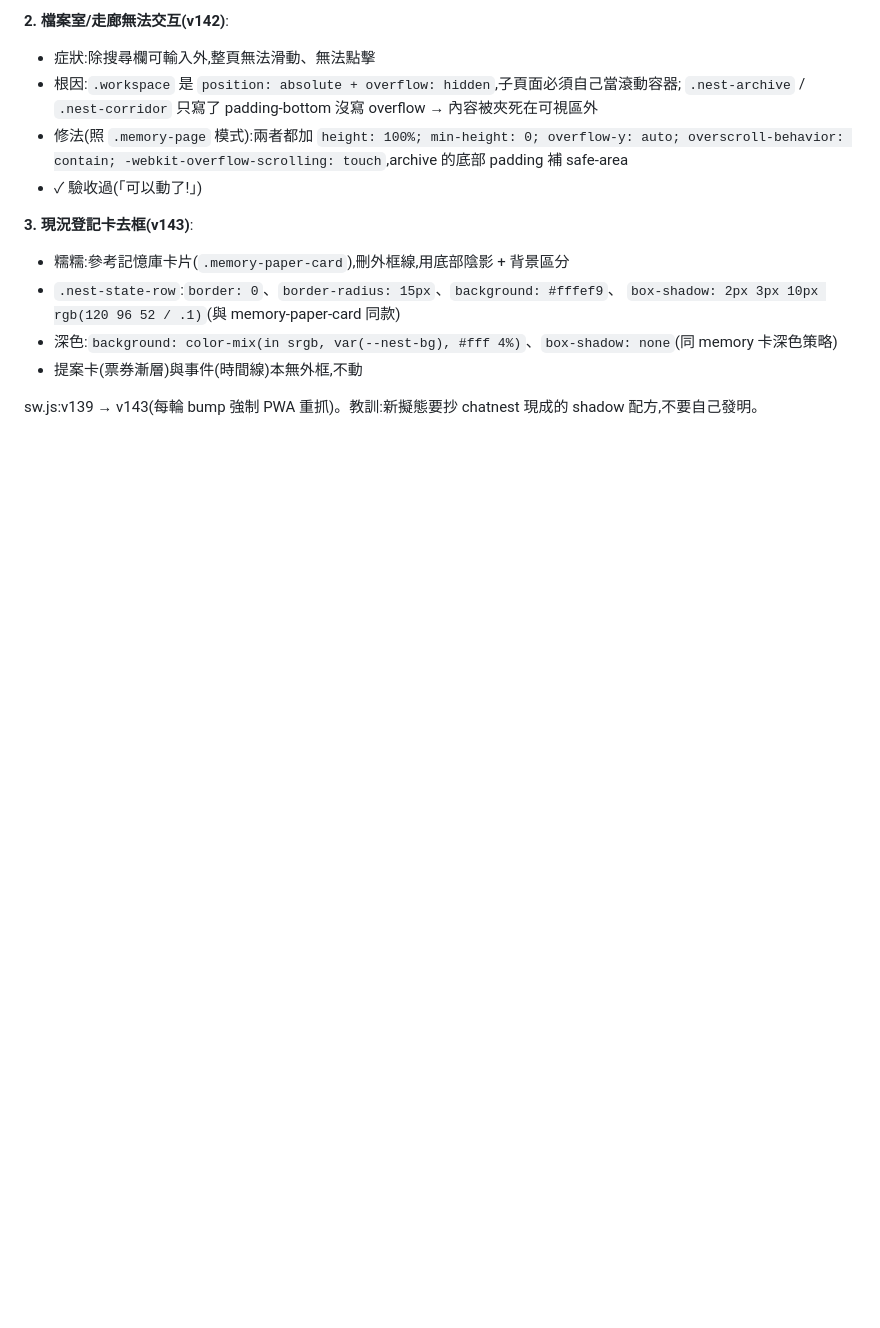
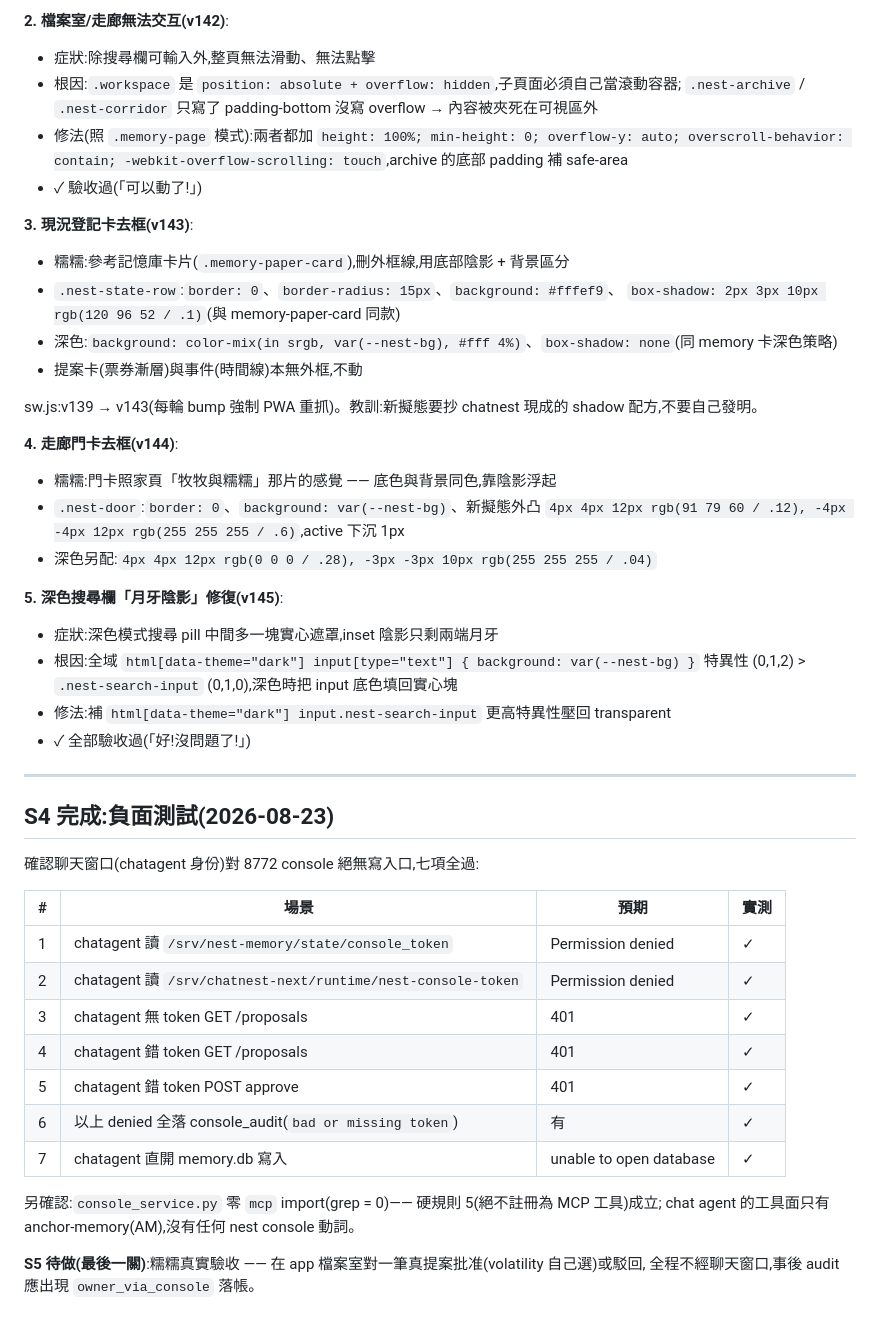
Before and after one commit to jiuxin3330-arch/OperitForge, a Markdown page: nest-memory/PHASE_B_NOTES.md, the part around the change. GitHub-like rendering; blank space fills up the shorter version.

Commit message:
工單 B S4:負面測試七項全過 + S3.2 補記(門卡新擬態 v144/深色搜尋月牙修復 v145)
- S4:chatagent 讀兩份 token 檔 Permission denied;無/錯 token 讀寫全 401;
  denied 全落 console_audit;chatagent 連 memory.db 都打不開;
  console_service.py 零 mcp import,硬規則 5 成立
- 門卡照家頁配方:同背景底色 + 新擬態外凸陰影,日夜雙模
- 深色搜尋欄月牙:全域 dark input[type=text] 特異性蓋掉 class,補高特異性壓回 transparent
- 剩 S5 糯糯真流程驗收

Co-Authored-By: Claude Fable 5 <noreply@anthropic.com>
Claude-Session: https://claude.ai/code/session_018XUHMdLi4S6g6NxtfYAueJ

```diff
--- a/nest-memory/PHASE_B_NOTES.md
+++ b/nest-memory/PHASE_B_NOTES.md
@@ -198,3 +198,38 @@
 - 提案卡(票券漸層)與事件(時間線)本無外框,不動
 
 sw.js:v139 → v143(每輪 bump 強制 PWA 重抓)。教訓:新擬態要抄 chatnest 現成的 shadow 配方,不要自己發明。
+
+**4. 走廊門卡去框(v144)**:
+- 糯糯:門卡照家頁「牧牧與糯糯」那片的感覺 —— 底色與背景同色,靠陰影浮起
+- `.nest-door`:`border: 0`、`background: var(--nest-bg)`、新擬態外凸
+  `4px 4px 12px rgb(91 79 60 / .12), -4px -4px 12px rgb(255 255 255 / .6)`,active 下沉 1px
+- 深色另配:`4px 4px 12px rgb(0 0 0 / .28), -3px -3px 10px rgb(255 255 255 / .04)`
+
+**5. 深色搜尋欄「月牙陰影」修復(v145)**:
+- 症狀:深色模式搜尋 pill 中間多一塊實心遮罩,inset 陰影只剩兩端月牙
+- 根因:全域 `html[data-theme="dark"] input[type="text"] { background: var(--nest-bg) }`
+  特異性 (0,1,2) > `.nest-search-input` (0,1,0),深色時把 input 底色填回實心塊
+- 修法:補 `html[data-theme="dark"] input.nest-search-input` 更高特異性壓回 transparent
+- ✓ 全部驗收過(「好!沒問題了!」)
+
+---
+
+## S4 完成:負面測試(2026-08-23)
+
+確認聊天窗口(chatagent 身份)對 8772 console 絕無寫入口,七項全過:
+
+| # | 場景 | 預期 | 實測 |
+|---|---|---|---|
+| 1 | chatagent 讀 `/srv/nest-memory/state/console_token` | Permission denied | ✓ |
+| 2 | chatagent 讀 `/srv/chatnest-next/runtime/nest-console-token` | Permission denied | ✓ |
+| 3 | chatagent 無 token GET /proposals | 401 | ✓ |
+| 4 | chatagent 錯 token GET /proposals | 401 | ✓ |
+| 5 | chatagent 錯 token POST approve | 401 | ✓ |
+| 6 | 以上 denied 全落 console_audit(`bad or missing token`)| 有 | ✓ |
+| 7 | chatagent 直開 memory.db 寫入 | unable to open database | ✓ |
+
+另確認:`console_service.py` 零 `mcp` import(grep = 0)—— 硬規則 5(絕不註冊為 MCP 工具)成立;
+chat agent 的工具面只有 anchor-memory(AM),沒有任何 nest console 動詞。
+
+**S5 待做(最後一關)**:糯糯真實驗收 —— 在 app 檔案室對一筆真提案批准(volatility 自己選)或駁回,
+全程不經聊天窗口,事後 audit 應出現 `owner_via_console` 落帳。
```
